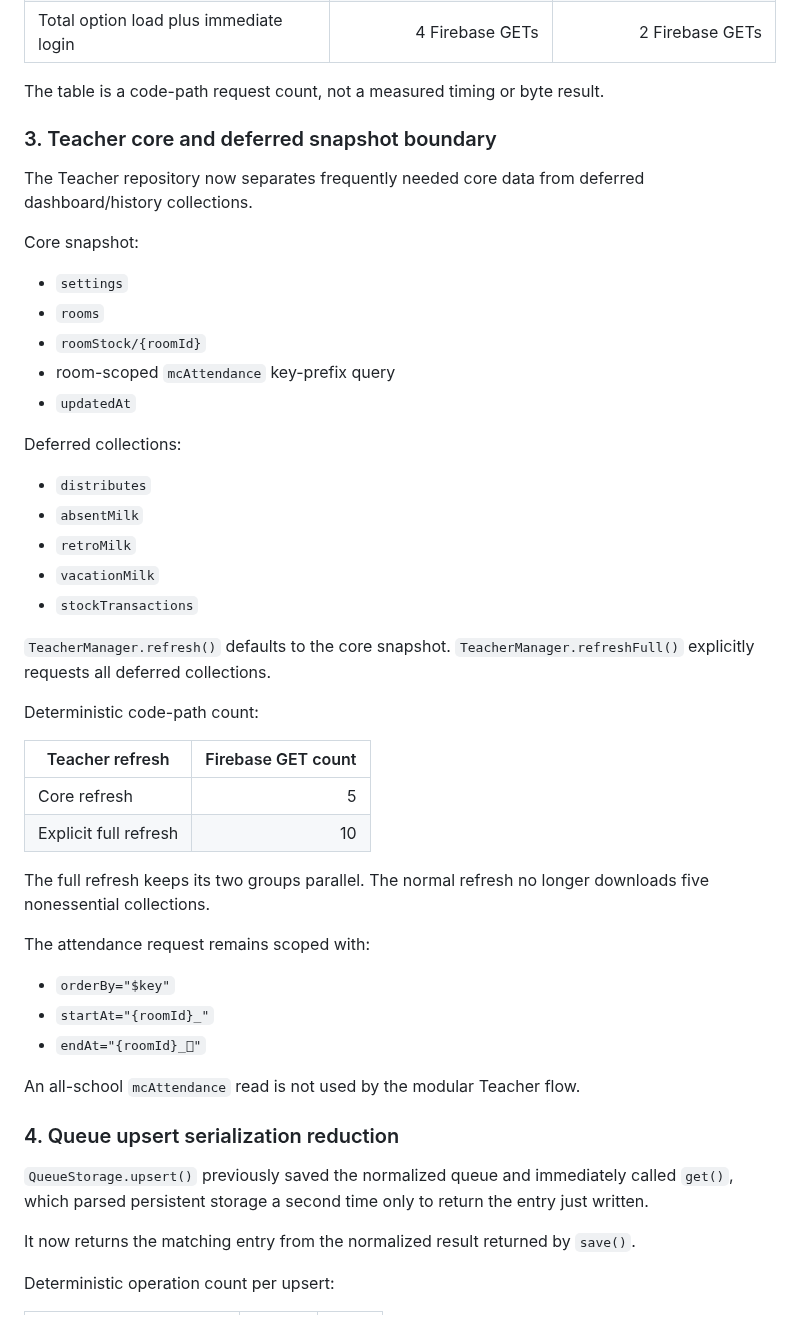
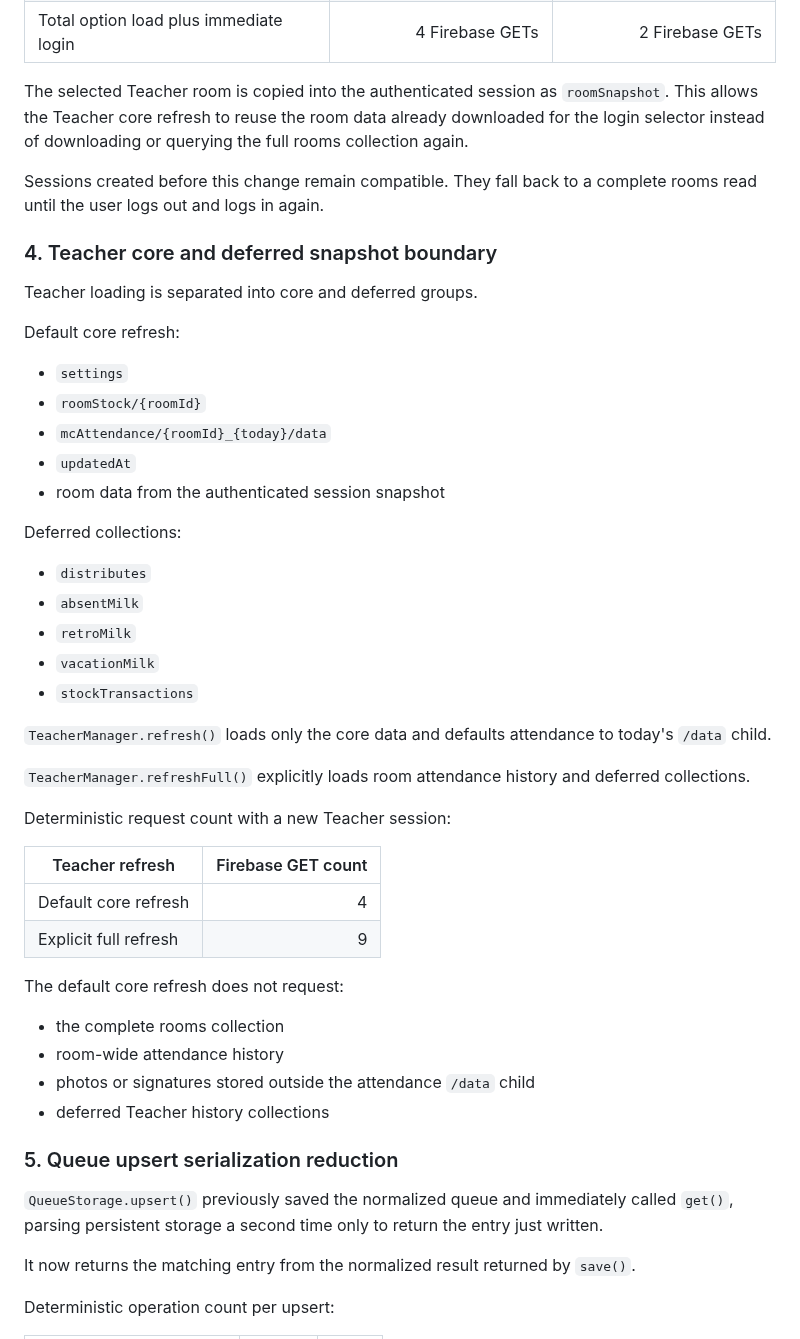
Before and after one commit to possible25672024-tech/MilkSchoolSystem-V2, a Markdown page: docs/PERFORMANCE_AUDIT_REPORT.md, the part around one of its changes. GitHub-like rendering.

```diff
--- a/docs/PERFORMANCE_AUDIT_REPORT.md
+++ b/docs/PERFORMANCE_AUDIT_REPORT.md
@@ -53,19 +65,21 @@ Deterministic code-path count:
 | Login immediately after option load | 2 additional Firebase GETs | 0 additional Firebase GETs |
 | Total option load plus immediate login | 4 Firebase GETs | 2 Firebase GETs |
 
-The table is a code-path request count, not a measured timing or byte result.
+The selected Teacher room is copied into the authenticated session as `roomSnapshot`. This allows the Teacher core refresh to reuse the room data already downloaded for the login selector instead of downloading or querying the full rooms collection again.
 
-### 3. Teacher core and deferred snapshot boundary
+Sessions created before this change remain compatible. They fall back to a complete rooms read until the user logs out and logs in again.
 
-The Teacher repository now separates frequently needed core data from deferred dashboard/history collections.
+### 4. Teacher core and deferred snapshot boundary
 
-Core snapshot:
+Teacher loading is separated into core and deferred groups.
+
+Default core refresh:
 
 - `settings`
-- `rooms`
 - `roomStock/{roomId}`
-- room-scoped `mcAttendance` key-prefix query
+- `mcAttendance/{roomId}_{today}/data`
 - `updatedAt`
+- room data from the authenticated session snapshot
 
 Deferred collections:
 
@@ -75,28 +89,27 @@ Deferred collections:
 - `vacationMilk`
 - `stockTransactions`
 
-`TeacherManager.refresh()` defaults to the core snapshot. `TeacherManager.refreshFull()` explicitly requests all deferred collections.
+`TeacherManager.refresh()` loads only the core data and defaults attendance to today's `/data` child.
 
-Deterministic code-path count:
+`TeacherManager.refreshFull()` explicitly loads room attendance history and deferred collections.
+
+Deterministic request count with a new Teacher session:
 
 | Teacher refresh | Firebase GET count |
 |---|---:|
-| Core refresh | 5 |
-| Explicit full refresh | 10 |
+| Default core refresh | 4 |
+| Explicit full refresh | 9 |
 
-The full refresh keeps its two groups parallel. The normal refresh no longer downloads five nonessential collections.
+The default core refresh does not request:
 
-The attendance request remains scoped with:
+- the complete rooms collection
+- room-wide attendance history
+- photos or signatures stored outside the attendance `/data` child
+- deferred Teacher history collections
 
-- `orderBy="$key"`
-- `startAt="{roomId}_"`
-- `endAt="{roomId}_"`
+### 5. Queue upsert serialization reduction
 
-An all-school `mcAttendance` read is not used by the modular Teacher flow.
-
-### 4. Queue upsert serialization reduction
-
-`QueueStorage.upsert()` previously saved the normalized queue and immediately called `get()`, which parsed persistent storage a second time only to return the entry just written.
+`QueueStorage.upsert()` previously saved the normalized queue and immediately called `get()`, parsing persistent storage a second time only to return the entry just written.
 
 It now returns the matching entry from the normalized result returned by `save()`.
 
```
Also changed, not shown: other parts of docs/PERFORMANCE_AUDIT_REPORT.md (+75 -67 lines).
